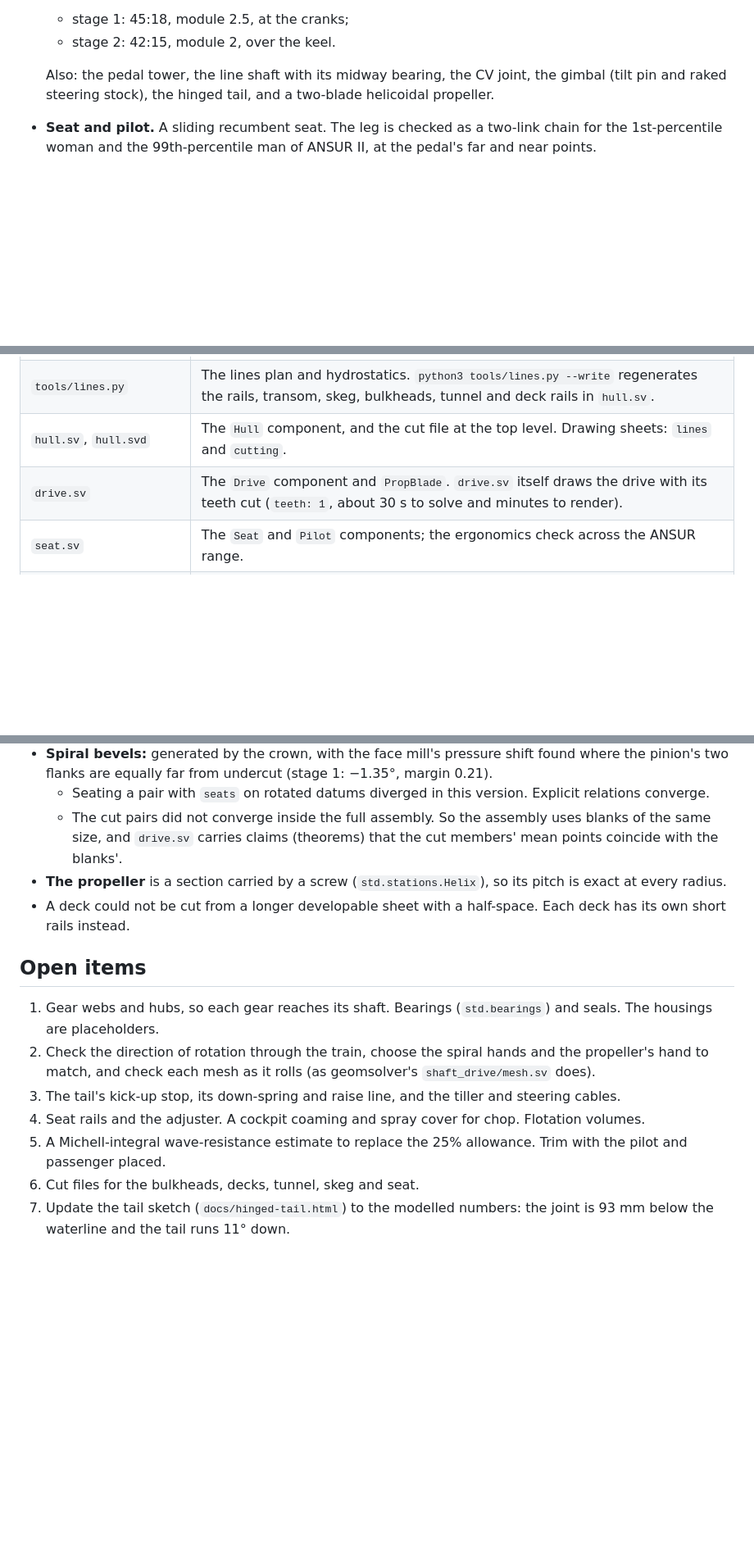
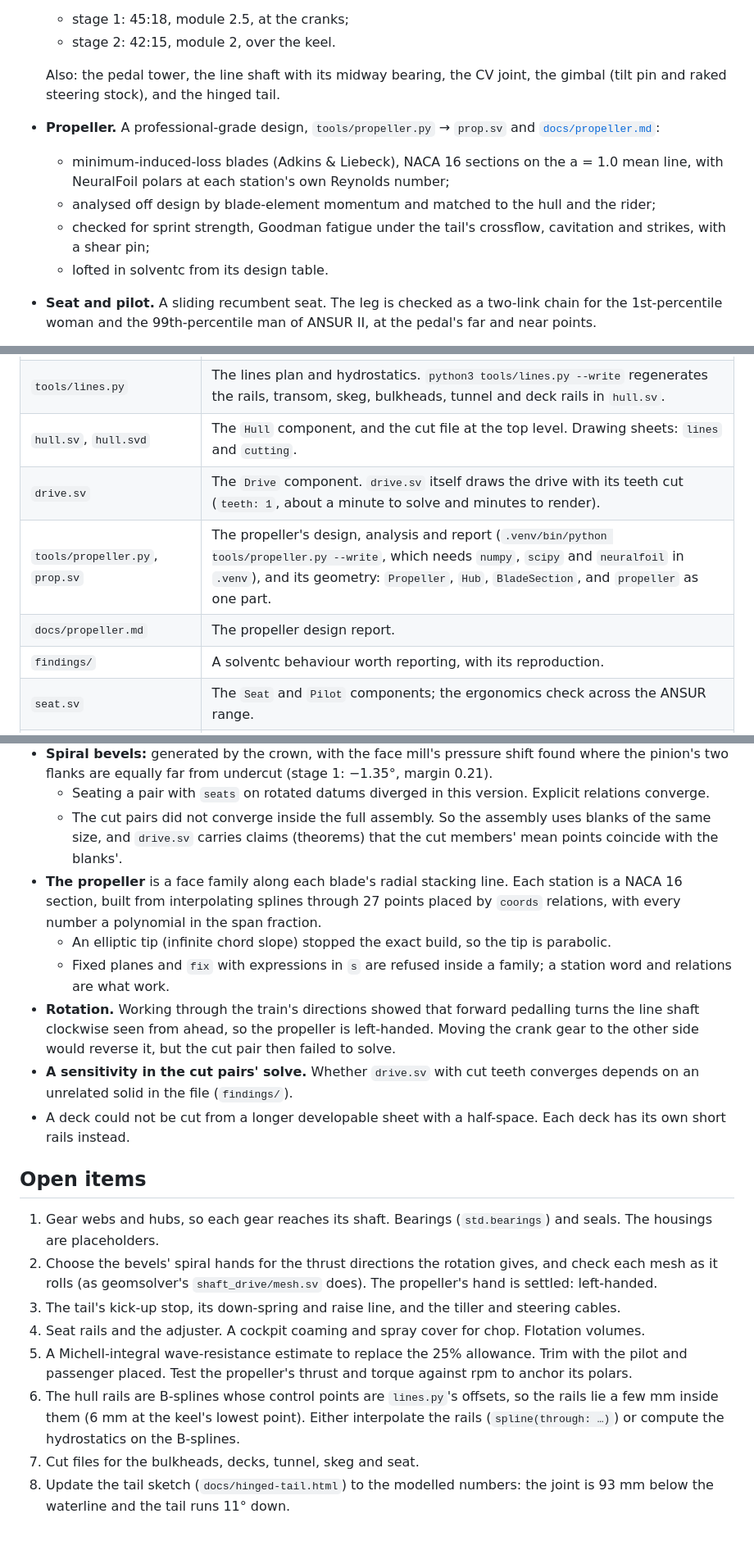
Before and after one commit to bmander/pedal-kayak, a Markdown page: README.md, 3 parts joined by grey strips. Shown at 82% size. Rendered like a GitHub page; blank space fills up the shorter version.

```diff
--- a/README.md
+++ b/README.md
@@ -25,7 +25,15 @@ Built and solving:
   - stage 2: 42:15, module 2, over the keel.
 
   Also: the pedal tower, the line shaft with its midway bearing, the CV joint, the gimbal (tilt pin
-  and raked steering stock), the hinged tail, and a two-blade helicoidal propeller.
+  and raked steering stock), and the hinged tail.
+- **Propeller.** A professional-grade design, `tools/propeller.py` → `prop.sv` and
+  [`docs/propeller.md`](docs/propeller.md):
+  - minimum-induced-loss blades (Adkins & Liebeck), NACA 16 sections on the a = 1.0 mean line,
+    with NeuralFoil polars at each station's own Reynolds number;
+  - analysed off design by blade-element momentum and matched to the hull and the rider;
+  - checked for sprint strength, Goodman fatigue under the tail's crossflow, cavitation and
+    strikes, with a shear pin;
+  - lofted in solventc from its design table.
 - **Seat and pilot.** A sliding recumbent seat. The leg is checked as a two-link chain for the
   1st-percentile woman and the 99th-percentile man of ANSUR II, at the pedal's far and near points.
 - **Design table** (`dims.sv`). 20 claims, all holding. Among them: stability, freeboard,
@@ -54,7 +62,10 @@ Built and solving:
 | `dims.sv` | The design table, every figure with its unit, and the claims it is held to (`solventc dims.sv`). |
 | `tools/lines.py` | The lines plan and hydrostatics. `python3 tools/lines.py --write` regenerates the rails, transom, skeg, bulkheads, tunnel and deck rails in `hull.sv`. |
 | `hull.sv`, `hull.svd` | The `Hull` component, and the cut file at the top level. Drawing sheets: `lines` and `cutting`. |
-| `drive.sv` | The `Drive` component and `PropBlade`. `drive.sv` itself draws the drive with its teeth cut (`teeth: 1`, about 30 s to solve and minutes to render). |
+| `drive.sv` | The `Drive` component. `drive.sv` itself draws the drive with its teeth cut (`teeth: 1`, about a minute to solve and minutes to render). |
+| `tools/propeller.py`, `prop.sv` | The propeller's design, analysis and report (`.venv/bin/python tools/propeller.py --write`, which needs `numpy`, `scipy` and `neuralfoil` in `.venv`), and its geometry: `Propeller`, `Hub`, `BladeSection`, and `propeller` as one part. |
+| `docs/propeller.md` | The propeller design report. |
+| `findings/` | A solventc behaviour worth reporting, with its reproduction. |
 | `seat.sv` | The `Seat` and `Pilot` components; the ergonomics check across the ANSUR range. |
 | `kayak.sv`, `kayak.svd` | The assembly, with gear blanks (`teeth: 0`) so it solves in a second. Drawing sheet: `arrangement`. |
 | `spiral_bevel/hypoid.sv` | geomsolver's `HypoidPair`, vendored unchanged (MIT). |
@@ -84,8 +95,17 @@ solventc drive.sv --png tower.png --view 35,20     # the gears with their teeth
   - The cut pairs did not converge inside the full assembly. So the assembly uses blanks of the
     same size, and `drive.sv` carries claims (theorems) that the cut members' mean points coincide
     with the blanks'.
-- **The propeller** is a section carried by a screw (`std.stations.Helix`), so its pitch is exact
-  at every radius.
+- **The propeller** is a face family along each blade's radial stacking line. Each station is a
+  NACA 16 section, built from interpolating splines through 27 points placed by `coords`
+  relations, with every number a polynomial in the span fraction.
+  - An elliptic tip (infinite chord slope) stopped the exact build, so the tip is parabolic.
+  - Fixed planes and `fix` with expressions in `s` are refused inside a family; a station word
+    and relations are what work.
+- **Rotation.** Working through the train's directions showed that forward pedalling turns the
+  line shaft clockwise seen from ahead, so the propeller is left-handed. Moving the crank gear to
+  the other side would reverse it, but the cut pair then failed to solve.
+- **A sensitivity in the cut pairs' solve.** Whether `drive.sv` with cut teeth converges depends on
+  an unrelated solid in the file (`findings/`).
 - A deck could not be cut from a longer developable sheet with a half-space. Each deck has its
   own short rails instead.
 
@@ -93,12 +113,16 @@ solventc drive.sv --png tower.png --view 35,20     # the gears with their teeth
 
 1. Gear webs and hubs, so each gear reaches its shaft. Bearings (`std.bearings`) and seals. The
    housings are placeholders.
-2. Check the direction of rotation through the train, choose the spiral hands and the propeller's
-   hand to match, and check each mesh as it rolls (as geomsolver's `shaft_drive/mesh.sv` does).
+2. Choose the bevels' spiral hands for the thrust directions the rotation gives, and check each mesh
+   as it rolls (as geomsolver's `shaft_drive/mesh.sv` does). The propeller's hand is settled:
+   left-handed.
 3. The tail's kick-up stop, its down-spring and raise line, and the tiller and steering cables.
 4. Seat rails and the adjuster. A cockpit coaming and spray cover for chop. Flotation volumes.
 5. A Michell-integral wave-resistance estimate to replace the 25% allowance. Trim with the pilot
-   and passenger placed.
-6. Cut files for the bulkheads, decks, tunnel, skeg and seat.
-7. Update the tail sketch (`docs/hinged-tail.html`) to the modelled numbers: the joint is 93 mm
+   and passenger placed. Test the propeller's thrust and torque against rpm to anchor its polars.
+6. The hull rails are B-splines whose control points are `lines.py`'s offsets, so the rails lie a
+   few mm inside them (6 mm at the keel's lowest point). Either interpolate the rails
+   (`spline(through: …)`) or compute the hydrostatics on the B-splines.
+7. Cut files for the bulkheads, decks, tunnel, skeg and seat.
+8. Update the tail sketch (`docs/hinged-tail.html`) to the modelled numbers: the joint is 93 mm
    below the waterline and the tail runs 11° down.
```
Also changed, not shown: other parts of README.md (+3 -3 lines), docs/propeller.md (added, +270 -0 lines), findings/README.md (added, +25 -0 lines), renders/prop_astern.png (added), renders/prop_iso.png (added), renders/prop_side.png (added), 8 other files.
